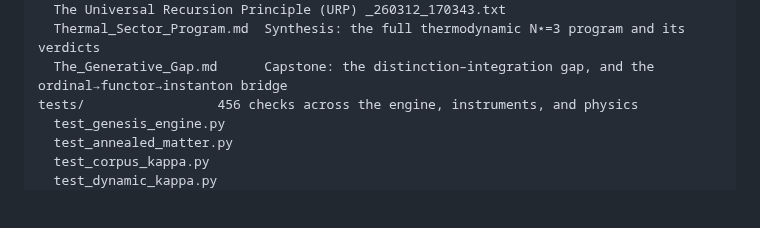
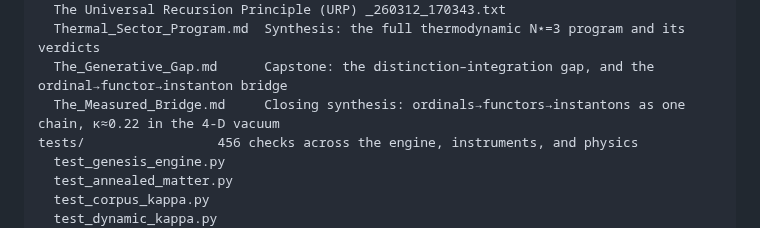
Before and after one commit to Ordo-Umbra/Project-Genesis, a Markdown page: README.md, the part around the change. GitHub-like rendering; blank space fills up the shorter version.

```diff
--- a/README.md
+++ b/README.md
@@ -74,6 +74,7 @@ Docs/
   The Universal Recursion Principle (URP) _260312_170343.txt
   Thermal_Sector_Program.md  Synthesis: the full thermodynamic N⋆=3 program and its verdicts
   The_Generative_Gap.md      Capstone: the distinction–integration gap, and the ordinal→functor→instanton bridge
+  The_Measured_Bridge.md     Closing synthesis: ordinals→functors→instantons as one chain, κ≈0.22 in the 4-D vacuum
 tests/                 456 checks across the engine, instruments, and physics
   test_genesis_engine.py
   test_annealed_matter.py
```
Also changed, not shown: Docs/The_Generative_Gap.md (+7 -0 lines), Docs/The_Measured_Bridge.md (added, +178 -0 lines).
